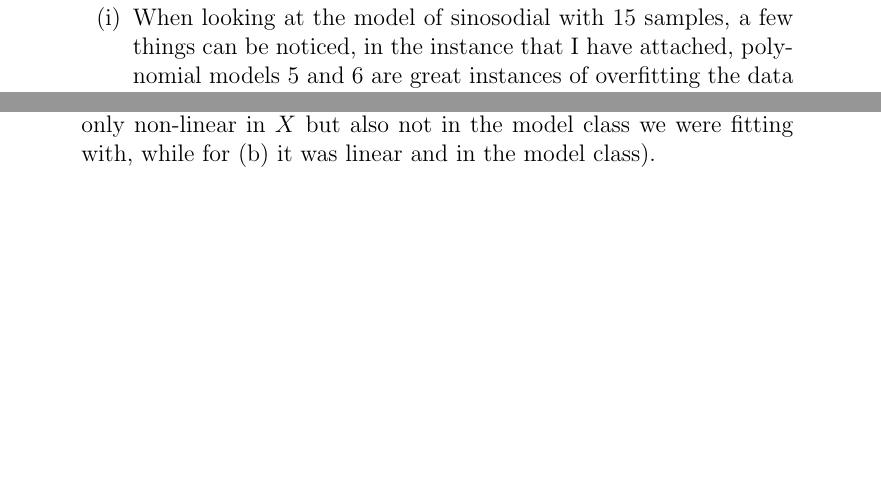
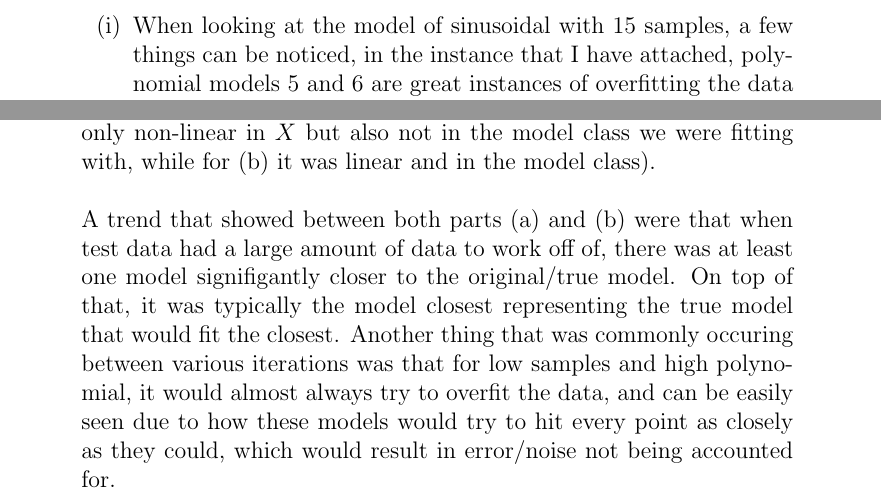
Before and after one commit to Haaduken/coms474, a LaTeX problem sheet (hw3/hw3.tex): two parts of pages 6 and 10 of 10 before the commit and two parts of pages 4 and 8 of 8 after it, joined at a grey line, cut so that both start at the same text, the shorter picture padded with empty space. Compiled offline with pdfLaTeX.

Commit message:
completed?

```diff
--- a/hw3/hw3.tex
+++ b/hw3/hw3.tex
@@ -65,6 +65,6 @@ Recall that there are many factors that affect how well a fitted model will perf
           \end{center}
           \begin{enumerate}[label=(\roman*)]
-              \item When looking at the model of sinosodial with 15 samples, a few things can be noticed, in the instance that I have attached, polynomial models 5 and 6 are great instances of overfitting the data and can be deemed as such as they hit or get very close almost every test data point in the set of 15 available for it to hit, while polynomial models 0 and 1 are showing processing that there is a signifigant amount of error in the system and underfits the data by linearly cutting through it all, almost averaging it out for model 1.
+              \item When looking at the model of sinusoidal with 15 samples, a few things can be noticed, in the instance that I have attached, polynomial models 5 and 6 are great instances of overfitting the data and can be deemed as such as they hit or get very close almost every test data point in the set of 15 available for it to hit, while polynomial models 0 and 1 are showing processing that there is a signifigant amount of error in the system and underfits the data by linearly cutting through it all, almost averaging it out for model 1.
               \item When looking at the sinusoidal with 1000 samples, determining how something fits becomes more difficult, visually at least, it can be said that polynomial models 0 and 1 once again severely underfit the data as ignore many attributes of the data, labeling it as error. However, the higher polynomial models like 4 and 5, but more importantly 6, it is harder to determine if they are overfitting or not due to the sheer number of data points it contains, however to truly overfit, the flexibility would need to be unreasonably high.
           \end{enumerate}
           \pagebreak
@@ -79,8 +79,9 @@ Recall that there are many factors that affect how well a fitted model will perf
               \item When looking at the linear model with 15 samples, the models that have a polynomial try to fit all the data, ignoring much of the variance and taking them as true data points which when compared to the true model, we know is not what it should be doing. However the models that are lower in polynomial fit the data better, especially the first order model, as it is quite close.
               \item The linear model with 1000 samples is a bit more difficult to interpret, however one thing we can notice immeditely is that most models look fairly linear and lean the same way as the base model. We again encounter the issue that overfitting this much data would be harder, but as is, all models above base 0 closely match each other and all fall within the margins set by the training MSE and testing MSE which is quite impresive when compared to the previous 3 models.
           \end{enumerate}
-    \item Now discuss similarities and differences between the results of (a) and (b), given that the main difference was $f(X)$ (which for (a) was not only non-linear in $X$ but also not in the model class we were fitting with, while for (b) it was linear and in the model class).\\
-
+    \item Now discuss similarities and differences between the results of (a) and (b), given that the main difference was $f(X)$ (which for (a) was not only non-linear in $X$ but also not in the model class we were fitting with, while for (b) it was linear and in the model class).
+          \\\\
+          A trend that showed between both parts (a) and (b) were that when test data had a large amount of data to work off of, there was at least one model signifigantly closer to the original/true model. On top of that, it was typically the model closest representing the true model that would fit the closest. Another thing that was commonly occuring between various iterations was that for low samples and high polynomial, it would almost always try to overfit the data, and can be easily seen due to how these models would try to hit every point as closely as they could, which would result in error/noise not being accounted for.
 \end{enumerate}
 %--/Paper--
 
```
Also changed, not shown: hw3/hw3.pdf, hw3/hw3.tex (8 more changed lines), 1 other file.
